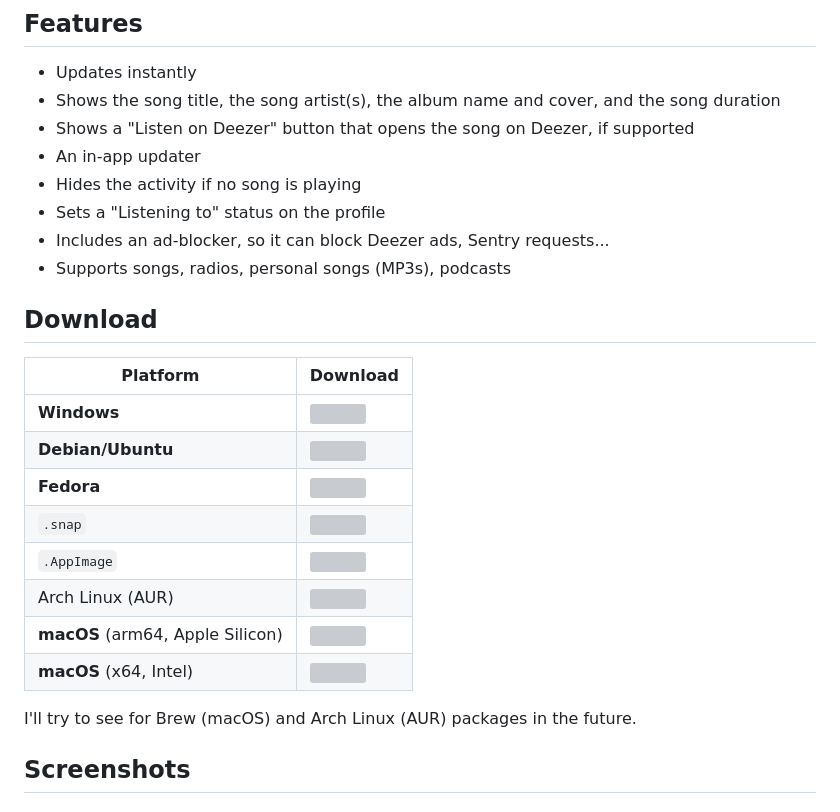
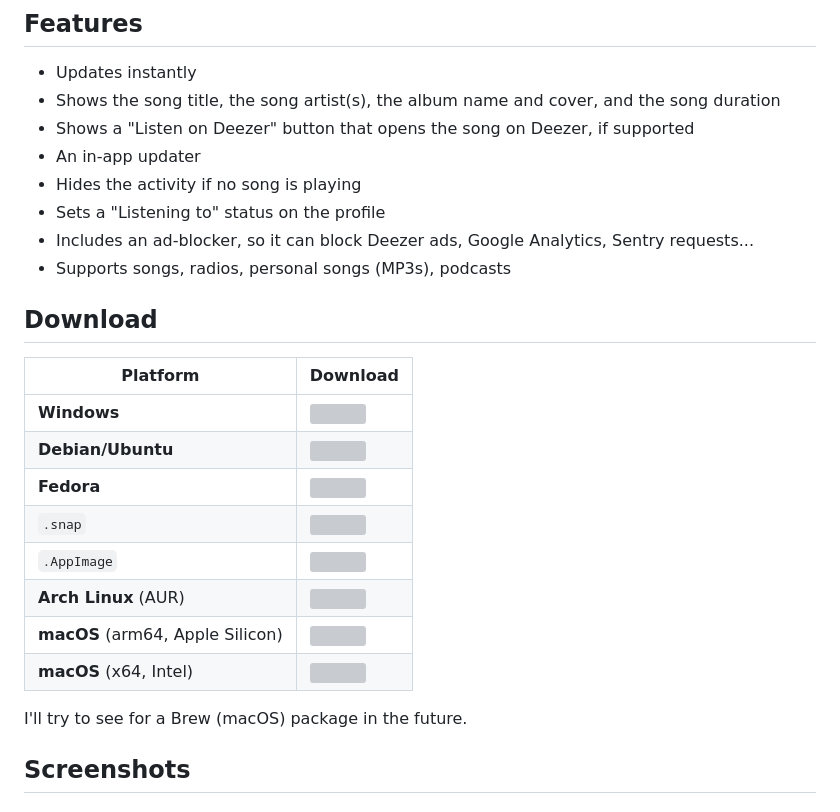
Before and after one commit to JustYuuto/deezer-discord-rpc, a Markdown page: README.md, the part around the change. GitHub-like rendering; grey boxes are pictures that could not be loaded.

Commit message:
fix: update README

```diff
--- a/README.md
+++ b/README.md
@@ -17,23 +17,23 @@
 * An in-app updater
 * Hides the activity if no song is playing
 * Sets a "Listening to" status on the profile
-* Includes an ad-blocker, so it can block Deezer ads, Sentry requests...
+* Includes an ad-blocker, so it can block Deezer ads, Google Analytics, Sentry requests...
 * Supports songs, radios, personal songs (MP3s), podcasts
 
 ## Download
 
-| **Platform**                     | **Download**                                                                                                                                                                                                                                            |
-|----------------------------------|---------------------------------------------------------------------------------------------------------------------------------------------------------------------------------------------------------------------------------------------------------|
+| **Platform**                     | **Download**                                                                                                                                                                                                                                                     |
+|----------------------------------|------------------------------------------------------------------------------------------------------------------------------------------------------------------------------------------------------------------------------------------------------------------|
 | **Windows**                      | [![](https://img.shields.io/github/downloads/JustYuuto/deezer-discord-rpc/latest/DeezerDiscordRPC-win-x64.exe?style=for-the-badge)](https://github.com/JustYuuto/deezer-discord-rpc/releases/latest/download/DeezerDiscordRPC-win-x64.exe)                       |
 | **Debian/Ubuntu**                | [![](https://img.shields.io/github/downloads/JustYuuto/deezer-discord-rpc/latest/DeezerDiscordRPC-linux-amd64.deb?style=for-the-badge&logo=debian)](https://github.com/JustYuuto/deezer-discord-rpc/releases/latest/download/DeezerDiscordRPC-linux-amd64.deb)   |
 | **Fedora**                       | [![](https://img.shields.io/github/downloads/JustYuuto/deezer-discord-rpc/latest/DeezerDiscordRPC-linux-x86_64.rpm?style=for-the-badge&logo=fedora)](https://github.com/JustYuuto/deezer-discord-rpc/releases/latest/download/DeezerDiscordRPC-linux-x86_64.rpm) |
 | `.snap`                          | [![](https://img.shields.io/github/downloads/JustYuuto/deezer-discord-rpc/latest/DeezerDiscordRPC-linux-amd64.snap?style=for-the-badge)](https://github.com/JustYuuto/deezer-discord-rpc/releases/latest/download/DeezerDiscordRPC-linux-amd64.snap)             |
 | `.AppImage`                      | [![](https://img.shields.io/github/downloads/JustYuuto/deezer-discord-rpc/latest/DeezerDiscordRPC-linux-x86_64.AppImage?style=for-the-badge)](https://github.com/JustYuuto/deezer-discord-rpc/releases/latest/download/DeezerDiscordRPC-linux-x86_64.AppImage)   |
-| Arch Linux (AUR)                 | [![](https://img.shields.io/aur/version/deezer-discord-rpc-bin?style=for-the-badge&logo=Arch%20Linux)](https://aur.archlinux.org/packages/deezer-discord-rpc-bin)                                                                                          |
+| **Arch Linux** (AUR)             | [![](https://img.shields.io/aur/version/deezer-discord-rpc-bin?style=for-the-badge&logo=Arch%20Linux)](https://aur.archlinux.org/packages/deezer-discord-rpc-bin)                                                                                                |
 | **macOS** (arm64, Apple Silicon) | [![](https://img.shields.io/github/downloads/JustYuuto/deezer-discord-rpc/latest/DeezerDiscordRPC-mac-arm64.dmg?style=for-the-badge&logo=apple)](https://github.com/JustYuuto/deezer-discord-rpc/releases/latest/download/DeezerDiscordRPC-mac-arm64.dmg)        |
 | **macOS** (x64, Intel)           | [![](https://img.shields.io/github/downloads/JustYuuto/deezer-discord-rpc/latest/DeezerDiscordRPC-mac-x64.dmg?style=for-the-badge&logo=apple)](https://github.com/JustYuuto/deezer-discord-rpc/releases/latest/download/DeezerDiscordRPC-mac-x64.dmg)            |
 
-I'll try to see for Brew (macOS) and Arch Linux (AUR) packages in the future.
+I'll try to see for a Brew (macOS) package in the future.
 
 ## Screenshots
 
```
